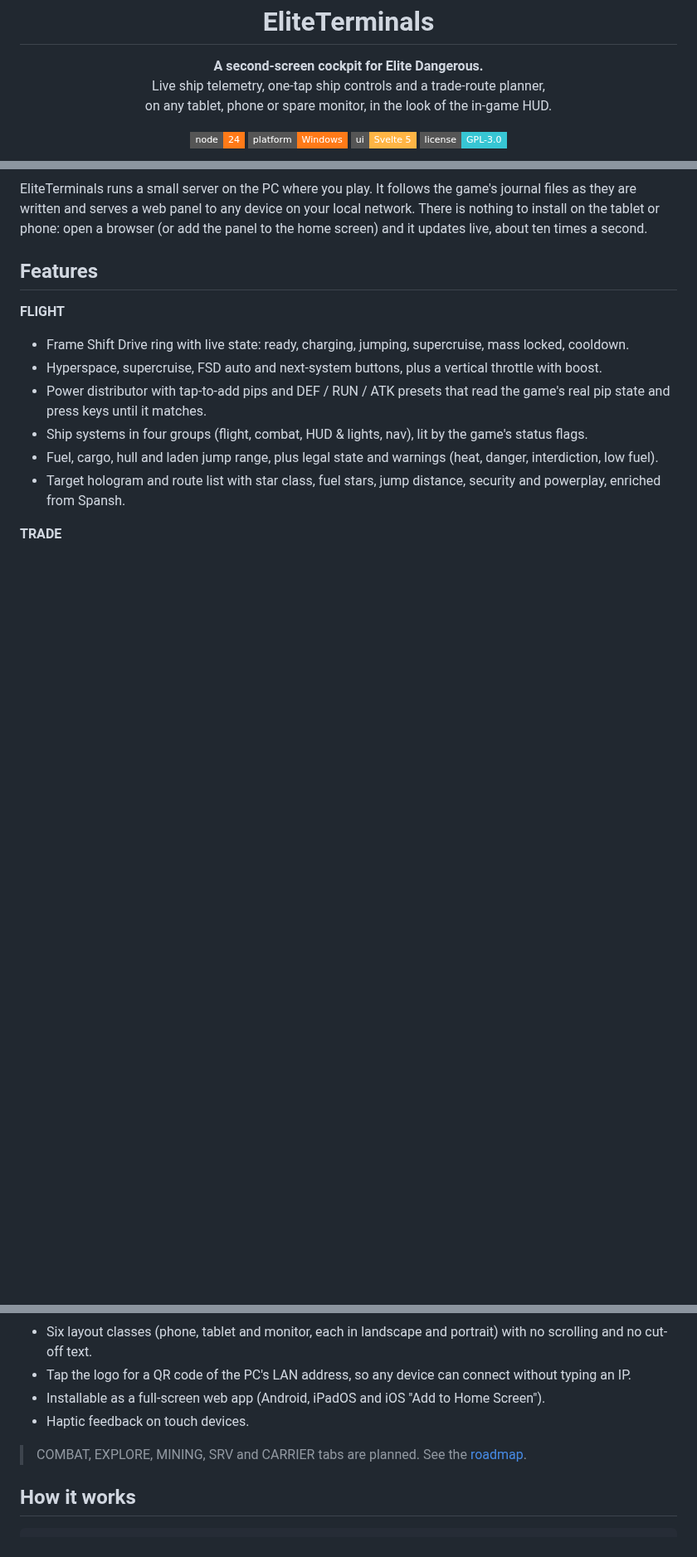
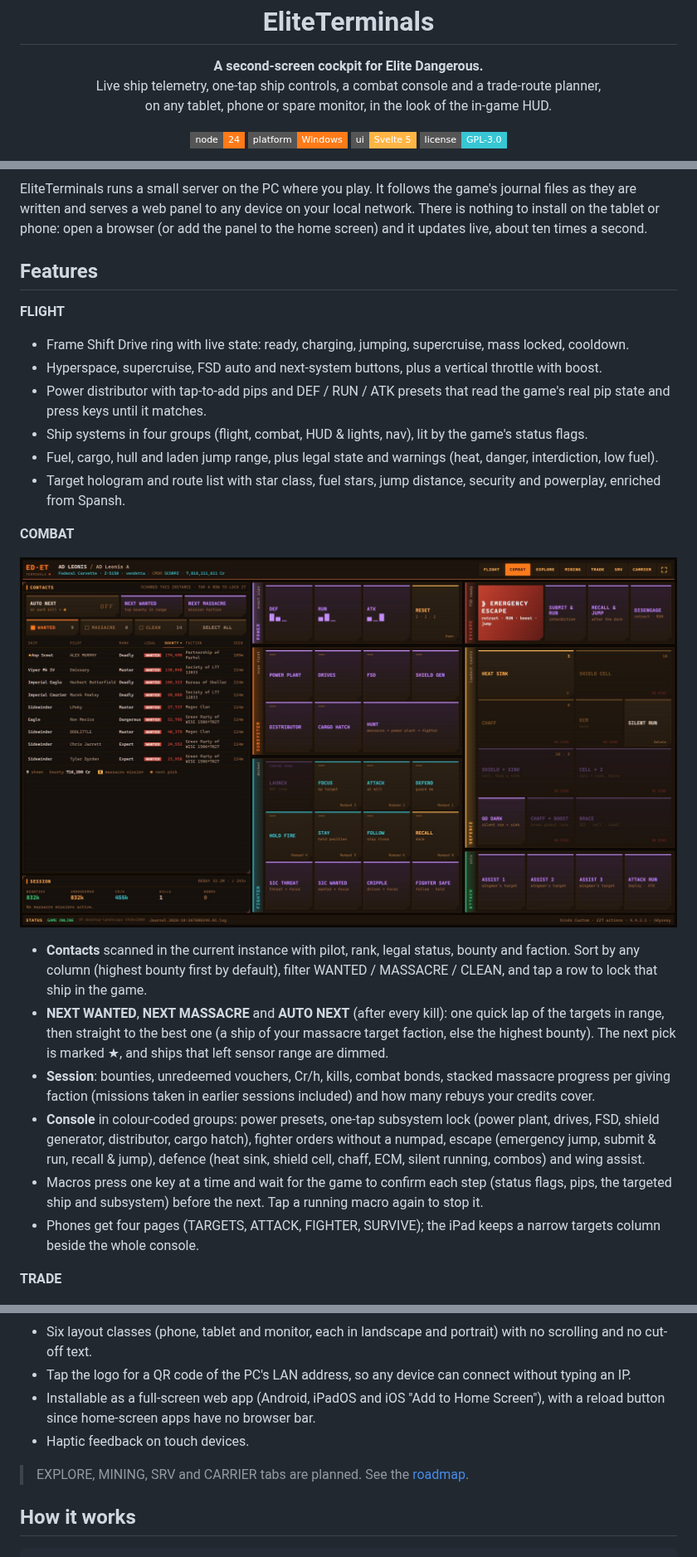
Before and after one commit to helgg/EliteTerminals, a Markdown page: README.md, 3 parts joined by grey strips. Shown at 83% size. GitHub-like rendering; pictures changed too: docs/images/combat.jpg (added); badges without logos; blank space fills up the shorter version.

Commit message:
README: COMBAT screen, screenshot and roadmap

```diff
--- a/README.md
+++ b/README.md
@@ -6,7 +6,7 @@
 
 <p align="center">
   <b>A second-screen cockpit for Elite Dangerous.</b><br />
-  Live ship telemetry, one-tap ship controls and a trade-route planner,<br />
+  Live ship telemetry, one-tap ship controls, a combat console and a trade-route planner,<br />
   on any tablet, phone or spare monitor, in the look of the in-game HUD.
 </p>
 
@@ -36,6 +36,26 @@ a second.
 - Target hologram and route list with star class, fuel stars, jump distance, security and powerplay,
   enriched from Spansh.
 
+**COMBAT**
+
+![COMBAT screen: contacts ranked by bounty beside the console](docs/images/combat.jpg)
+
+- **Contacts** scanned in the current instance with pilot, rank, legal status, bounty and faction. Sort by any
+  column (highest bounty first by default), filter WANTED / MASSACRE / CLEAN, and tap a row to lock that ship
+  in the game.
+- **NEXT WANTED**, **NEXT MASSACRE** and **AUTO NEXT** (after every kill): one quick lap of the targets in range,
+  then straight to the best one (a ship of your massacre target faction, else the highest bounty). The next
+  pick is marked ★, and ships that left sensor range are dimmed.
+- **Session**: bounties, unredeemed vouchers, Cr/h, kills, combat bonds, stacked massacre progress per giving
+  faction (missions taken in earlier sessions included) and how many rebuys your credits cover.
+- **Console** in colour-coded groups: power presets, one-tap subsystem lock (power plant, drives, FSD, shield
+  generator, distributor, cargo hatch), fighter orders without a numpad, escape (emergency jump, submit & run,
+  recall & jump), defence (heat sink, shield cell, chaff, ECM, silent running, combos) and wing assist.
+- Macros press one key at a time and wait for the game to confirm each step (status flags, pips, the targeted
+  ship and subsystem) before the next. Tap a running macro again to stop it.
+- Phones get four pages (TARGETS, ATTACK, FIGHTER, SURVIVE); the iPad keeps a narrow targets column beside
+  the whole console.
+
 **TRADE**
 
 ![TRADE screen: loop routes from the current system](docs/images/trade.jpg)
@@ -56,10 +76,11 @@ a second.
 - Six layout classes (phone, tablet and monitor, each in landscape and portrait) with no scrolling and
   no cut-off text.
 - Tap the logo for a QR code of the PC's LAN address, so any device can connect without typing an IP.
-- Installable as a full-screen web app (Android, iPadOS and iOS "Add to Home Screen").
+- Installable as a full-screen web app (Android, iPadOS and iOS "Add to Home Screen"), with a reload button
+  since home-screen apps have no browser bar.
 - Haptic feedback on touch devices.
 
-> COMBAT, EXPLORE, MINING, SRV and CARRIER tabs are planned. See the [roadmap](#roadmap).
+> EXPLORE, MINING, SRV and CARRIER tabs are planned. See the [roadmap](#roadmap).
 
 ## How it works
 
```
Also changed, not shown: other parts of README.md (+6 -3 lines).
